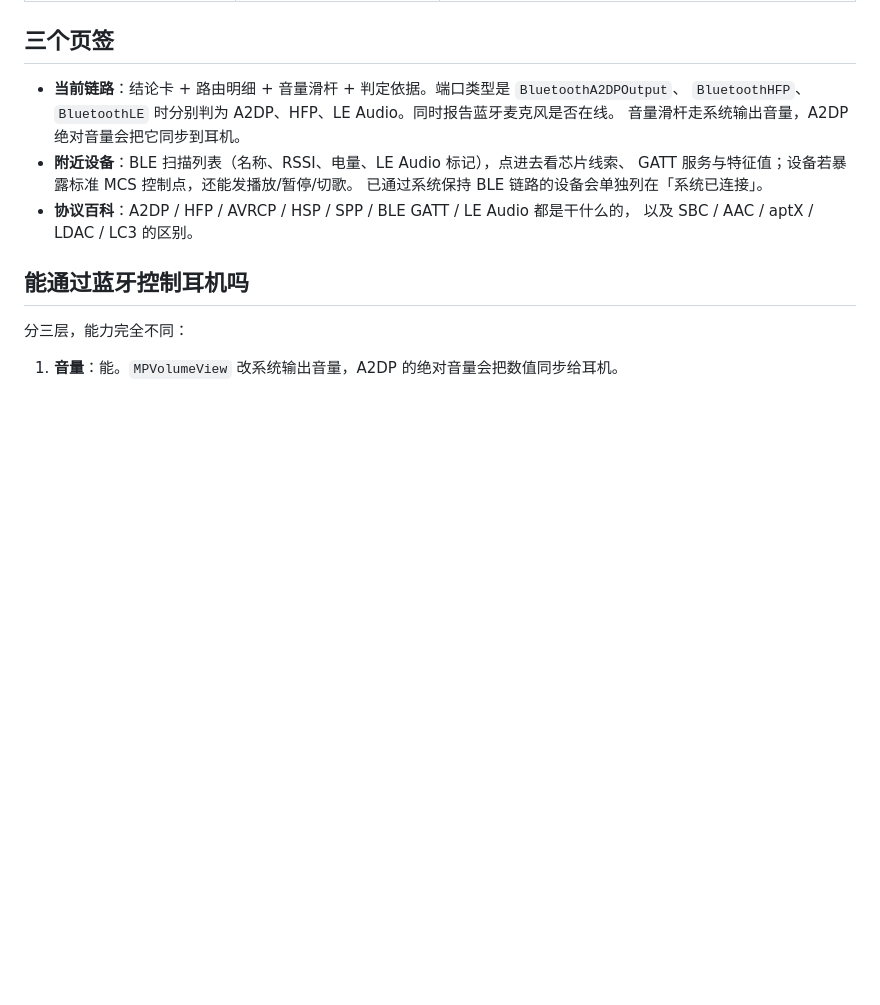
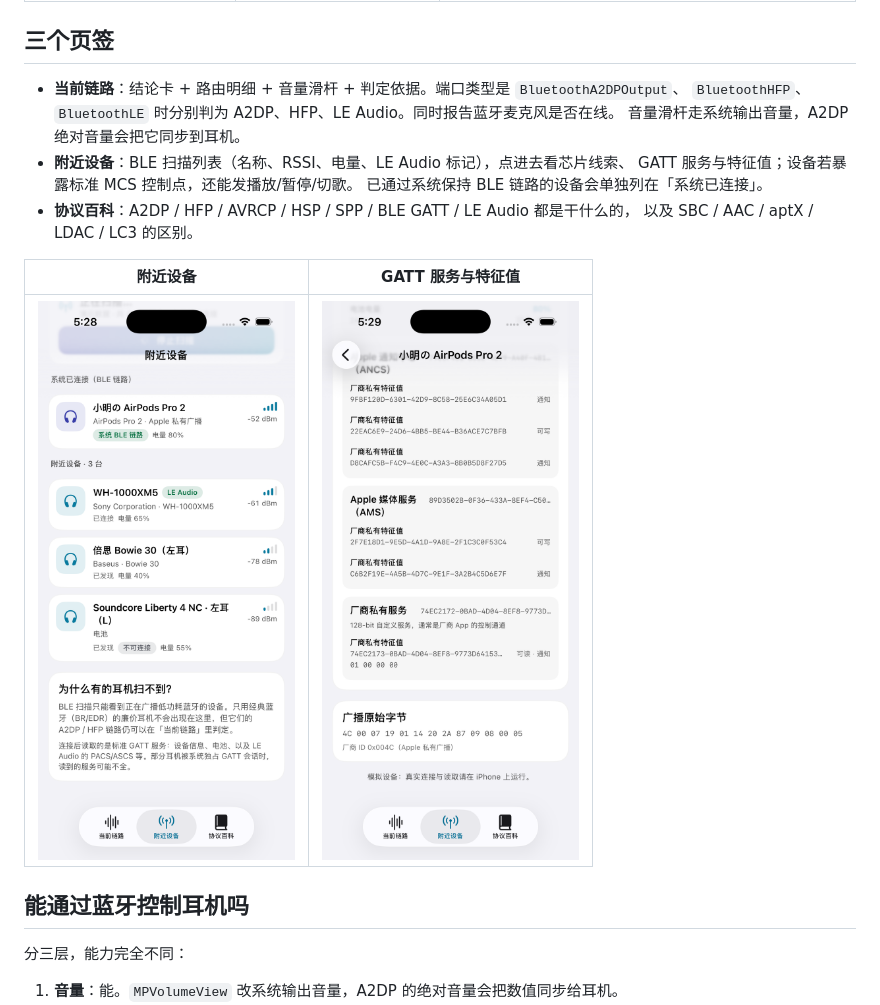
Before and after one commit to Tokeiyo929/bluetooth-earphone-inspector, a Markdown page: README.md, the part around the change. GitHub-like rendering; pictures changed too: docs-screenshot-scan.png (added), docs-screenshot-services.png (added); blank space fills up the shorter version.

Commit message:
README 加附近设备与 GATT 服务截图
两张都来自本轮 CI：设备列表（长名两行不截断）和详情页滚到底后的
GATT 服务/特征值子卡。

```diff
--- a/README.md
+++ b/README.md
@@ -31,6 +31,10 @@ Apple 耳机还能读出型号、左右耳和充电盒电量。
   已通过系统保持 BLE 链路的设备会单独列在「系统已连接」。
 - **协议百科**：A2DP / HFP / AVRCP / HSP / SPP / BLE GATT / LE Audio 都是干什么的，
   以及 SBC / AAC / aptX / LDAC / LC3 的区别。
+
+| 附近设备 | GATT 服务与特征值 |
+| --- | --- |
+| ![附近设备](docs-screenshot-scan.png) | ![GATT 服务](docs-screenshot-services.png) |
 
 ## 能通过蓝牙控制耳机吗
 
```
